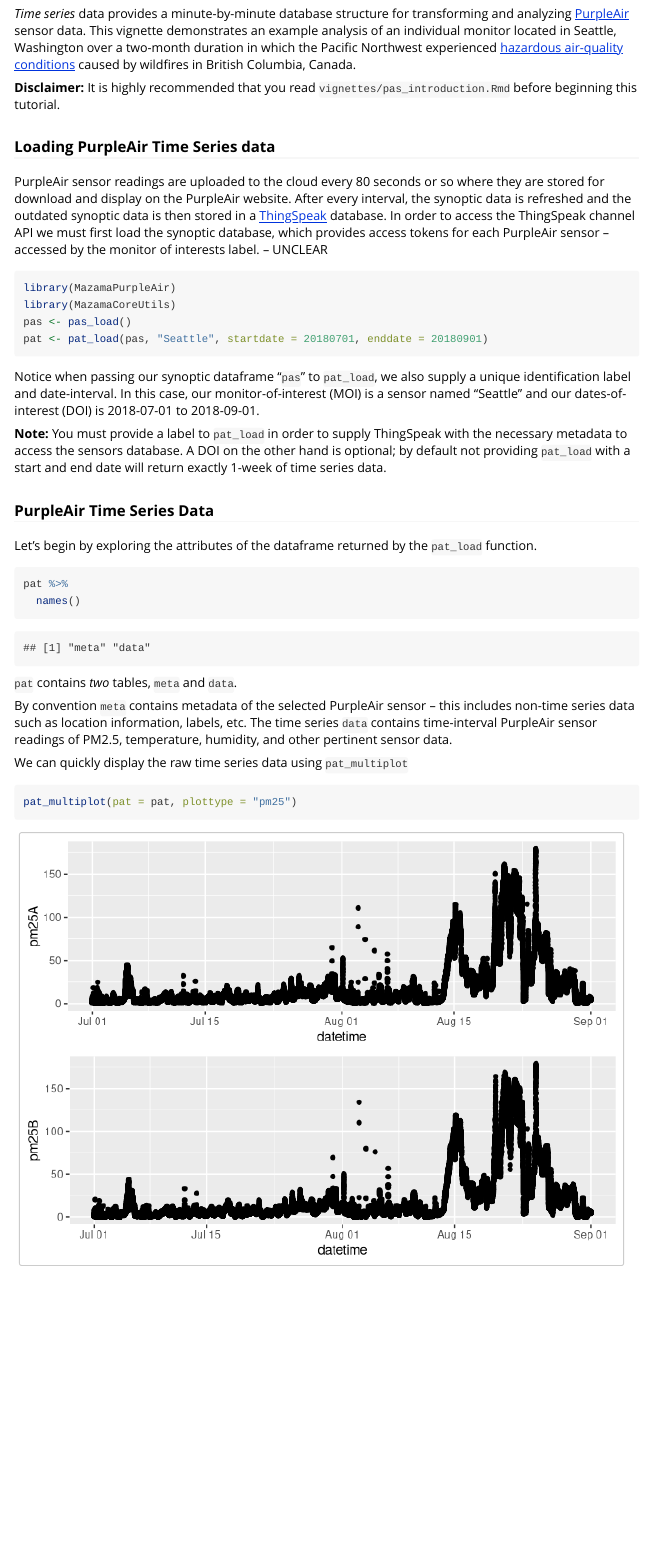
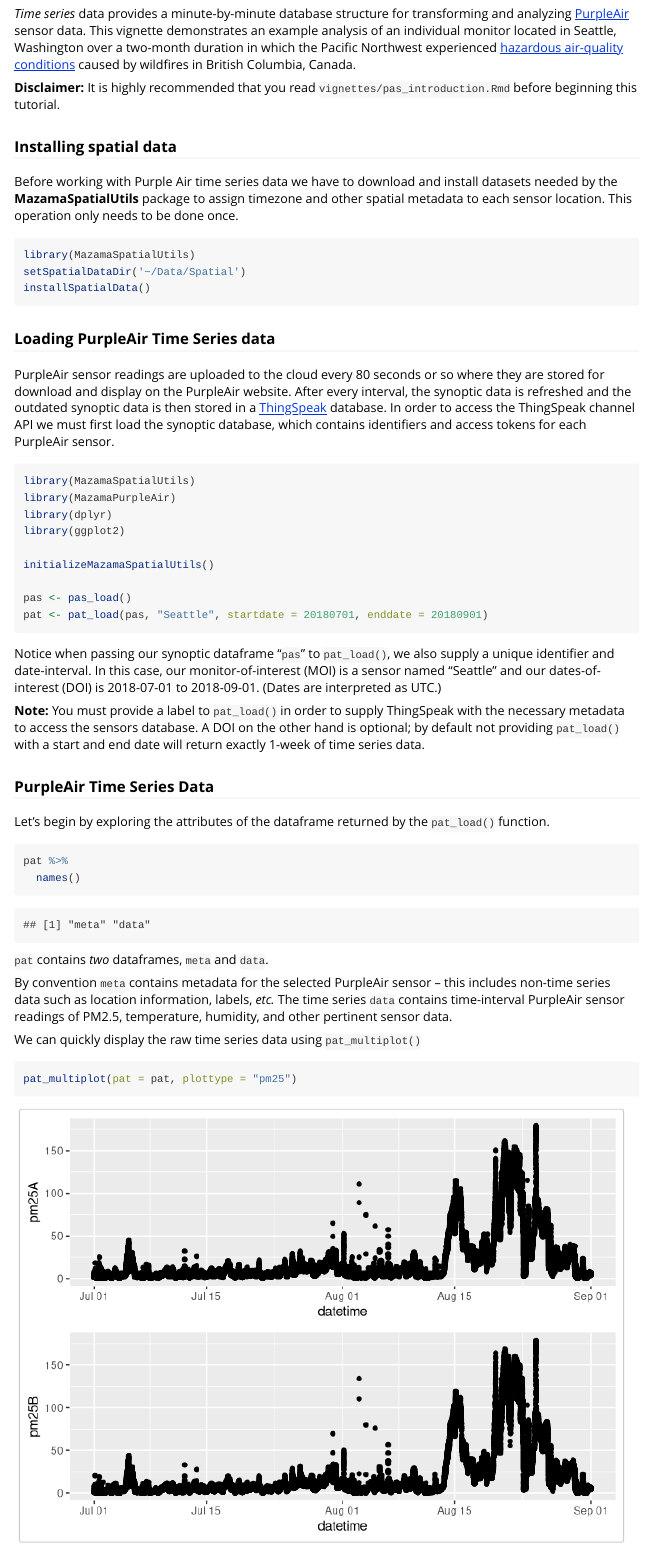
Before and after one commit to MazamaScience/AirSensor, an R Markdown document (vignettes/pat_introduction.Rmd): the page in a window 1100 px wide, from 190 px down. Rendered offline with R 4.5, knitr and Pandoc, with nearby package versions; common packages that the code uses without loading them are loaded.

Commit message:
Jon's 0.1.6 cleanup

````diff
--- a/vignettes/pat_introduction.Rmd
+++ b/vignettes/pat_introduction.Rmd
@@ -11,7 +11,6 @@
 
 ```{r setup, include=FALSE, message=FALSE}
 knitr::opts_chunk$set(fig.width=7, fig.height=5)
-library(MazamaCoreUtils)
 library(MazamaPurpleAir)
 library(dplyr)
 library(ggplot2)
@@ -31,50 +30,66 @@
 **Disclaimer:** It is highly recommended that you read `vignettes/pas_introduction.Rmd`
 before beginning this tutorial.
 
+### Installing spatial data
+Before working with Purple Air time series data we have to download and install
+datasets needed by the **MazamaSpatialUtils** package to assign timezone and
+other spatial  metadata to each sensor location. This operation only needs to be
+done once.
+
+```{r installSpatialData, eval = FALSE}
+library(MazamaSpatialUtils)
+setSpatialDataDir('~/Data/Spatial')
+installSpatialData()
+```
+
 ### Loading PurpleAir Time Series data
 PurpleAir sensor readings are uploaded to the cloud every 80 seconds or so
 where they are stored for download and display on the PurpleAir website. After
 every interval, the synoptic data is refreshed and the outdated synoptic data is
 then stored in a [ThingSpeak](https://thingspeak.com) database. In order to
 access the ThingSpeak channel API we must first load the synoptic database,
-which provides access tokens for each PurpleAir sensor -- accessed by the
-monitor of interests label. -- UNCLEAR
+which contains identifiers and access tokens for each PurpleAir sensor.
 
 ```{r, eval = FALSE}
+library(MazamaSpatialUtils)
 library(MazamaPurpleAir)
-library(MazamaCoreUtils)
+library(dplyr)
+library(ggplot2)
+
+initializeMazamaSpatialUtils()
+
 pas <- pas_load()
 pat <- pat_load(pas, "Seattle", startdate = 20180701, enddate = 20180901)
 ```
 
-Notice when passing our synoptic dataframe "`pas`" to `pat_load`, we also supply
-a unique identification label and date-interval. In this case, our
+Notice when passing our synoptic dataframe "`pas`" to `pat_load()`, we also
+supply a unique identifier and date-interval. In this case, our
 monitor-of-interest (MOI) is a sensor named "Seattle" and our dates-of-interest
-(DOI) is 2018-07-01 to 2018-09-01.
+(DOI) is 2018-07-01 to 2018-09-01. (Dates are interpreted as UTC.)
 
-**Note:** You must provide a label to `pat_load` in
+**Note:** You must provide a label to `pat_load()` in
 order to supply ThingSpeak with the necessary metadata to access the sensors
 database. A DOI on the other hand is optional; by default not providing
-`pat_load` with a start and end date will return exactly 1-week of time series
+`pat_load()` with a start and end date will return exactly 1-week of time series
 data.
 
 ### PurpleAir Time Series Data
 Let's begin by exploring the attributes of the dataframe returned by the
-`pat_load` function.
+`pat_load()` function.
 
 ```{r}
 pat %>%
   names()
 ```
 
-`pat` contains _two_ tables, `meta` and `data`.
+`pat` contains _two_ dataframes, `meta` and `data`.
 
-By convention `meta` contains metadata of the selected PurpleAir sensor --
-this includes non-time series data such as location information, labels, etc.
+By convention `meta` contains metadata for the selected PurpleAir sensor --
+this includes non-time series data such as location information, labels, *etc.*
 The time series `data` contains time-interval PurpleAir sensor readings of
 PM2.5, temperature, humidity, and other pertinent sensor data.
 
-We can quickly display the raw time series data using `pat_multiplot`
+We can quickly display the raw time series data using `pat_multiplot()`
 ```{r}
 pat_multiplot(pat = pat, plottype = "pm25")
 ```
````
Also changed, not shown: R/createPATimeseriesObject.R (+3 -2 lines), R/pas_leaflet.R (+0 -8 lines), R/pat_load.R (+2 -6 lines), R/pat_multiplot.R (+16 -9 lines), vignettes/pas_introduction.Rmd (+11 -7 lines), vignettes/pat_introduction.R (deleted, +0 -26 lines), docs/pkgdown.yml, 28 other files.
